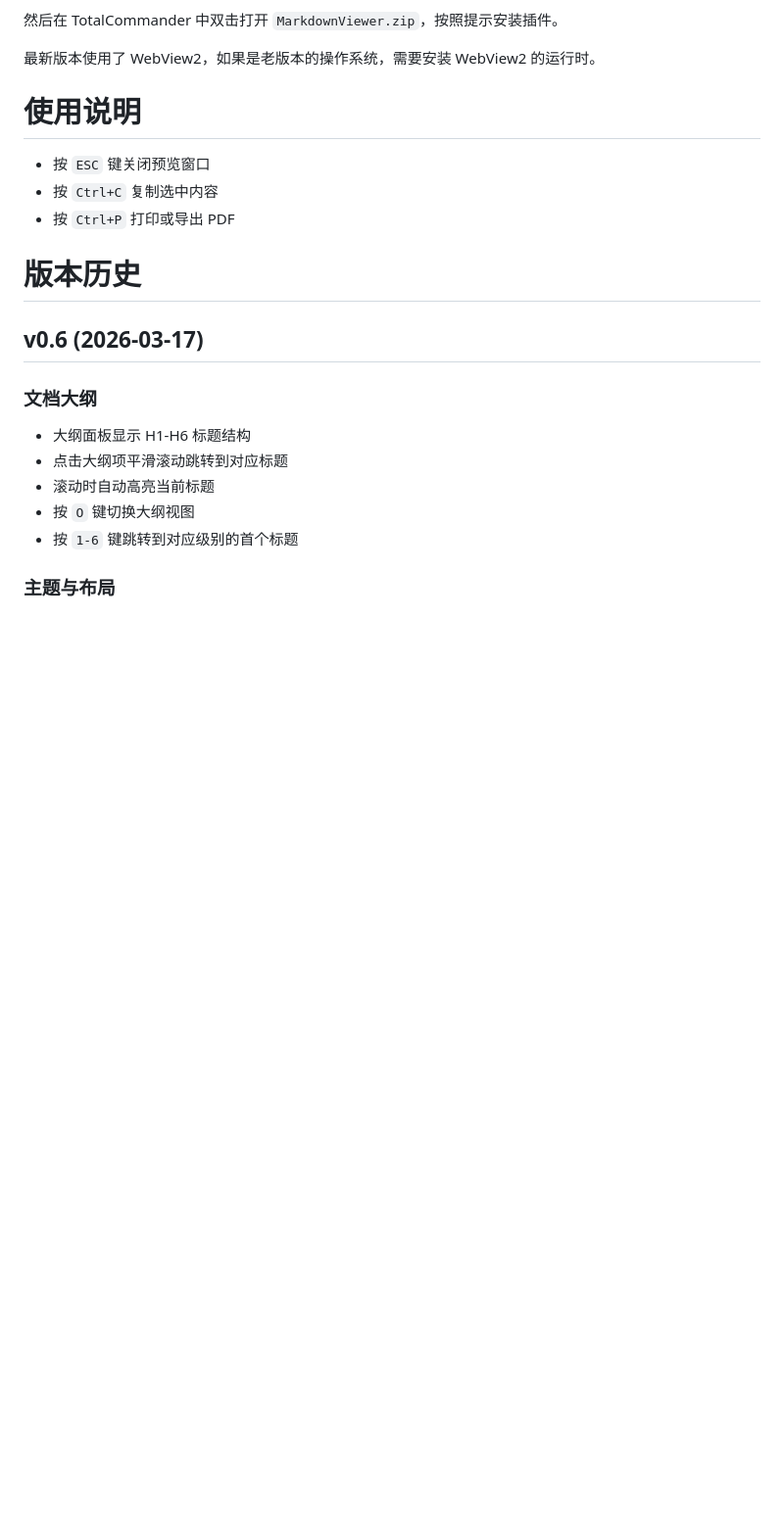
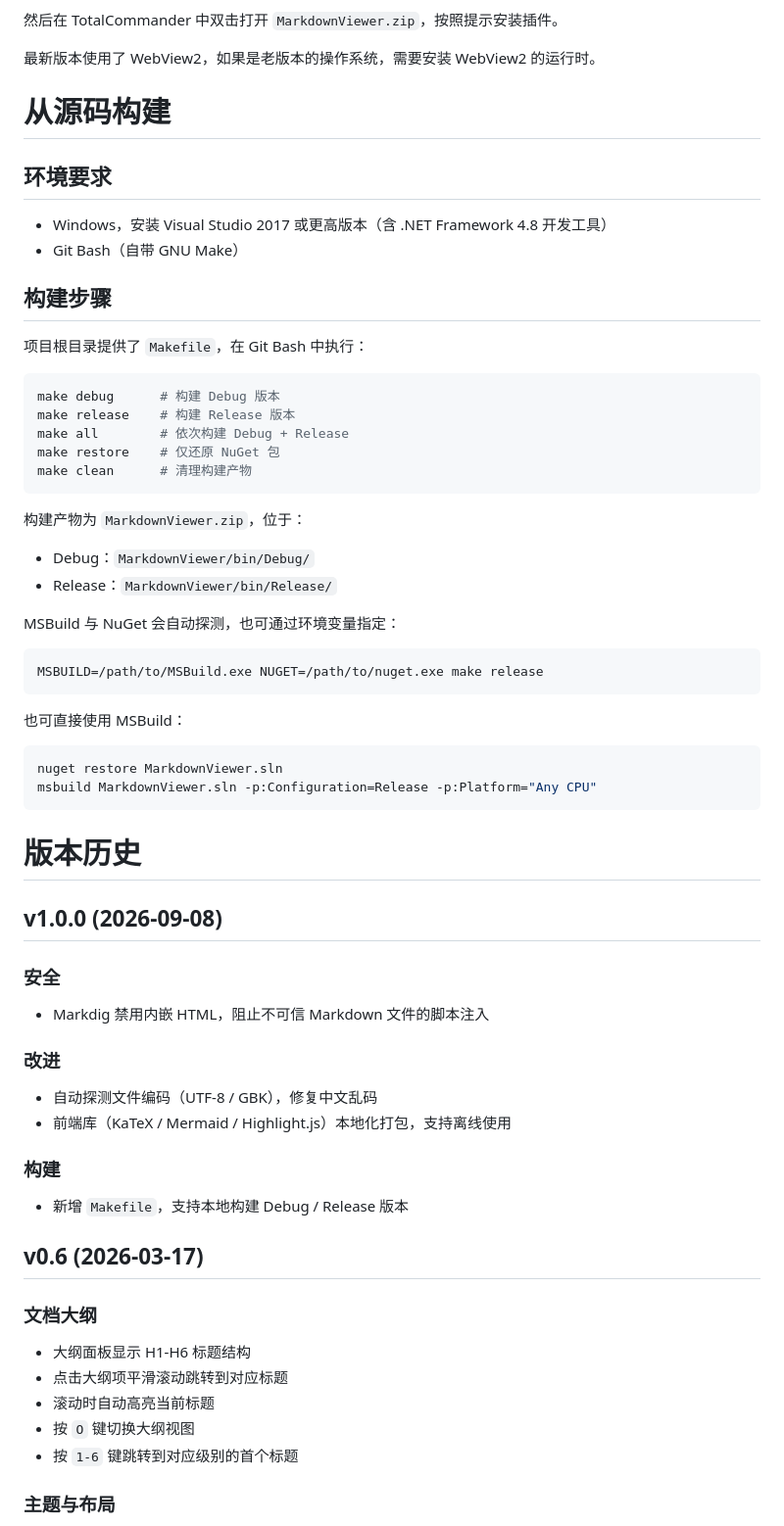
Before and after one commit to wangzhfeng/MarkdownViewer, a Markdown page: README_zh.md, the part around the change. Shown at 98% size. Drawn GitHub-style; blank space fills up the shorter version.

````diff
--- a/README_zh.md
+++ b/README_zh.md
@@ -61,13 +61,59 @@ MarkdownViewer 是一款 Total Commander 的插件，用于浏览 markdown 文
 
 最新版本使用了 WebView2，如果是老版本的操作系统，需要安装 WebView2 的运行时。
 
-# 使用说明
+# 从源码构建
 
-- 按 `ESC` 键关闭预览窗口
-- 按 `Ctrl+C` 复制选中内容
-- 按 `Ctrl+P` 打印或导出 PDF
+## 环境要求
+
+- Windows，安装 Visual Studio 2017 或更高版本（含 .NET Framework 4.8 开发工具）
+- Git Bash（自带 GNU Make）
+
+## 构建步骤
+
+项目根目录提供了 `Makefile`，在 Git Bash 中执行：
+
+```bash
+make debug      # 构建 Debug 版本
+make release    # 构建 Release 版本
+make all        # 依次构建 Debug + Release
+make restore    # 仅还原 NuGet 包
+make clean      # 清理构建产物
+```
+
+构建产物为 `MarkdownViewer.zip`，位于：
+
+- Debug：`MarkdownViewer/bin/Debug/`
+- Release：`MarkdownViewer/bin/Release/`
+
+MSBuild 与 NuGet 会自动探测，也可通过环境变量指定：
+
+```bash
+MSBUILD=/path/to/MSBuild.exe NUGET=/path/to/nuget.exe make release
+```
+
+也可直接使用 MSBuild：
+
+```bash
+nuget restore MarkdownViewer.sln
+msbuild MarkdownViewer.sln -p:Configuration=Release -p:Platform="Any CPU"
+```
 
 # 版本历史
+
+## v1.0.0 (2026-09-08)
+
+### 安全
+
+- Markdig 禁用内嵌 HTML，阻止不可信 Markdown 文件的脚本注入
+
+### 改进
+
+- 自动探测文件编码（UTF-8 / GBK），修复中文乱码
+- 前端库（KaTeX / Mermaid / Highlight.js）本地化打包，支持离线使用
+
+### 构建
+
+- 新增 `Makefile`，支持本地构建 Debug / Release 版本
 
 ## v0.6 (2026-03-17)
 
````
Also changed, not shown: README.md (+50 -2 lines).
